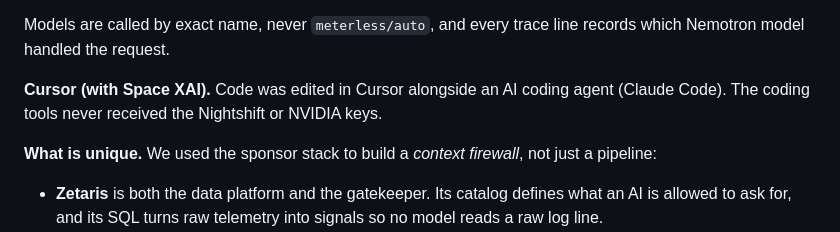
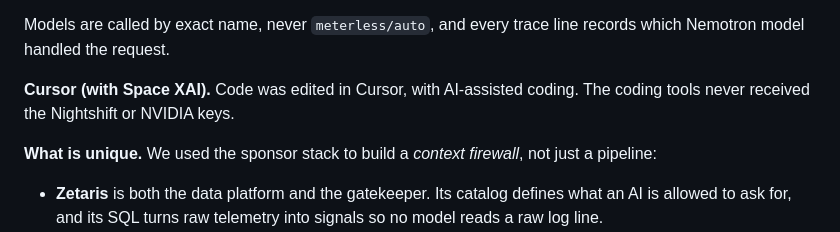
Before and after one commit to CopyNinja07-07/zerobleed, a Markdown page: docs/SPONSOR_TECH.md, the part around the change. GitHub-like rendering.

```diff
--- a/docs/SPONSOR_TECH.md
+++ b/docs/SPONSOR_TECH.md
@@ -31,7 +31,7 @@ Each response's usage and compute receipt ID is recorded, so every model call in
 
 Models are called by exact name, never `meterless/auto`, and every trace line records which Nemotron model handled the request.
 
-**Cursor (with Space XAI).** Code was edited in Cursor alongside an AI coding agent (Claude Code). The coding tools never received the Nightshift or NVIDIA keys.
+**Cursor (with Space XAI).** Code was edited in Cursor, with AI-assisted coding. The coding tools never received the Nightshift or NVIDIA keys.
 
 **What is unique.** We used the sponsor stack to build a *context firewall*, not just a pipeline:
 - **Zetaris** is both the data platform and the gatekeeper. Its catalog defines what an AI is allowed to ask for, and its SQL turns raw telemetry into signals so no model reads a raw log line.
```
Also changed, not shown: README.md (+1 -1 lines).
